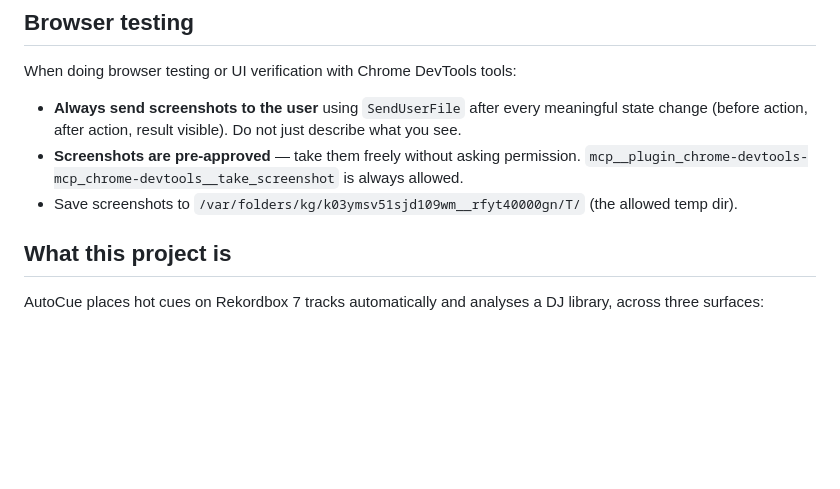
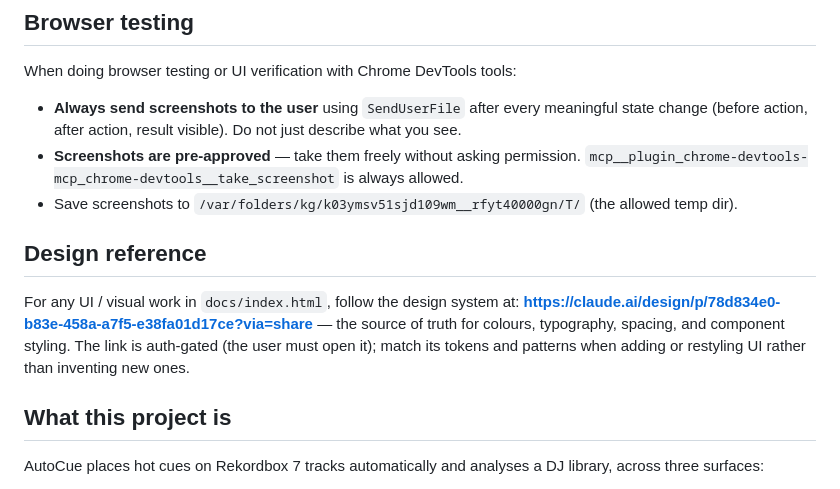
Before and after one commit to HenriGeorge/AutoCue, a Markdown page: CLAUDE.md, the part around the change. Rendered like a GitHub page; blank space fills up the shorter version.

Commit message:
docs(claude): add design-system reference for UI work
Point future UI work in docs/index.html at the shared design system so
restyling matches its tokens instead of inventing new ones.

Context:
- CLAUDE.md: new "Design reference" section linking the (auth-gated)
  claude.ai design spec as the source of truth for colours, typography,
  spacing, and component styling

```diff
--- a/CLAUDE.md
+++ b/CLAUDE.md
@@ -6,6 +6,14 @@ When doing browser testing or UI verification with Chrome DevTools tools:
 - **Always send screenshots to the user** using `SendUserFile` after every meaningful state change (before action, after action, result visible). Do not just describe what you see.
 - **Screenshots are pre-approved** — take them freely without asking permission. `mcp__plugin_chrome-devtools-mcp_chrome-devtools__take_screenshot` is always allowed.
 - Save screenshots to `/var/folders/kg/k03ymsv51sjd109wm__rfyt40000gn/T/` (the allowed temp dir).
+
+## Design reference
+
+For any UI / visual work in `docs/index.html`, follow the design system at:
+**https://claude.ai/design/p/78d834e0-b83e-458a-a7f5-e38fa01d17ce?via=share** —
+the source of truth for colours, typography, spacing, and component styling.
+The link is auth-gated (the user must open it); match its tokens and patterns
+when adding or restyling UI rather than inventing new ones.
 
 ## What this project is
 
```
